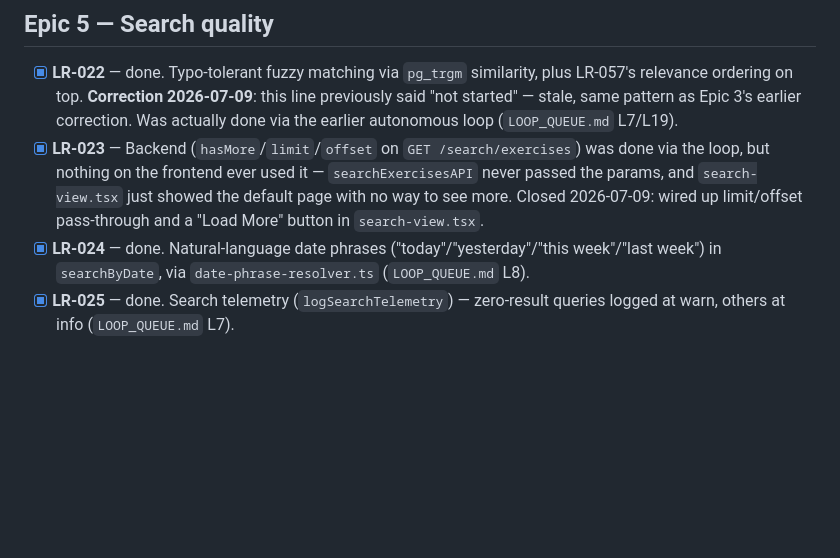
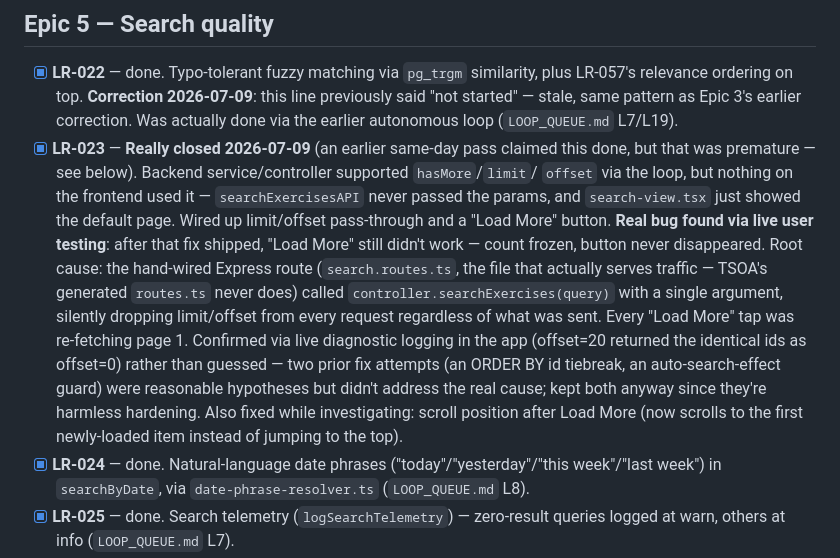
Before and after one commit to rtp-cli/masters-fit-frontend, a Markdown page: launch_readiness/PROGRESS.md, the part around the change. Drawn GitHub-style; blank space fills up the shorter version.

Commit message:
docs(launch-readiness): correct LR-023's premature closure, add LR-062
LR-023 was marked done earlier today but the actual bug (route never
forwarding limit/offset) persisted until found via live user testing.
Corrected with the real root cause and fix. LR-062 tracks the route-level
test-coverage gap this exposed — no test in this codebase currently exercises
an actual Express route, only the service/controller layers underneath it.

Co-Authored-By: Claude Opus 4.8 (1M context) <noreply@anthropic.com>

```diff
--- a/launch_readiness/PROGRESS.md
+++ b/launch_readiness/PROGRESS.md
@@ -183,10 +183,21 @@ manual action item, not tracked as an LR ticket.
       relevance ordering on top. **Correction 2026-07-09**: this line previously said "not
       started" — stale, same pattern as Epic 3's earlier correction. Was actually done via the
       earlier autonomous loop (`LOOP_QUEUE.md` L7/L19).
-- [x] **LR-023** — Backend (`hasMore`/`limit`/`offset` on `GET /search/exercises`) was done via
-      the loop, but nothing on the frontend ever used it — `searchExercisesAPI` never passed the
-      params, and `search-view.tsx` just showed the default page with no way to see more. Closed
-      2026-07-09: wired up limit/offset pass-through and a "Load More" button in `search-view.tsx`.
+- [x] **LR-023** — **Really closed 2026-07-09** (an earlier same-day pass claimed this done, but
+      that was premature — see below). Backend service/controller supported `hasMore`/`limit`/
+      `offset` via the loop, but nothing on the frontend used it — `searchExercisesAPI` never
+      passed the params, and `search-view.tsx` just showed the default page. Wired up limit/offset
+      pass-through and a "Load More" button. **Real bug found via live user testing**: after that
+      fix shipped, "Load More" still didn't work — count frozen, button never disappeared. Root
+      cause: the hand-wired Express route (`search.routes.ts`, the file that actually serves
+      traffic — TSOA's generated `routes.ts` never does) called
+      `controller.searchExercises(query)` with a single argument, silently dropping limit/offset
+      from every request regardless of what was sent. Every "Load More" tap was re-fetching page 1.
+      Confirmed via live diagnostic logging in the app (offset=20 returned the identical ids as
+      offset=0) rather than guessed — two prior fix attempts (an ORDER BY id tiebreak, an
+      auto-search-effect guard) were reasonable hypotheses but didn't address the real cause; kept
+      both anyway since they're harmless hardening. Also fixed while investigating: scroll position
+      after Load More (now scrolls to the first newly-loaded item instead of jumping to the top).
 - [x] **LR-024** — done. Natural-language date phrases ("today"/"yesterday"/"this week"/"last
       week") in `searchByDate`, via `date-phrase-resolver.ts` (`LOOP_QUEUE.md` L8).
 - [x] **LR-025** — done. Search telemetry (`logSearchTelemetry`) — zero-result queries logged at
```
Also changed, not shown: launch_readiness/BACKLOG.md (+9 -0 lines).
